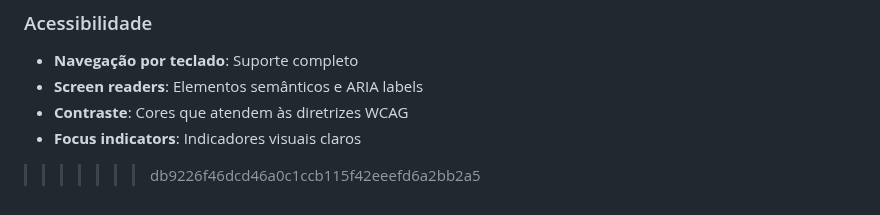
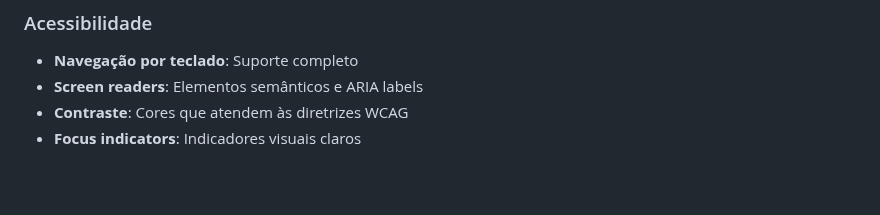
Before and after one commit to Roberto10Andrade/ufc_activities_django, a Markdown page: README.md, the part around the change. GitHub-like rendering; blank space fills up the shorter version.

Commit message:
Remove extraneous merge conflict markers

```diff
--- a/README.md
+++ b/README.md
@@ -296,6 +296,3 @@ python manage.py runserver 0.0.0.0:8000
 - **Screen readers**: Elementos semânticos e ARIA labels
 - **Contraste**: Cores que atendem às diretrizes WCAG
 - **Focus indicators**: Indicadores visuais claros
-
-
->>>>>>> db9226f46dcd46a0c1ccb115f42eeefd6a2bb2a5
```
